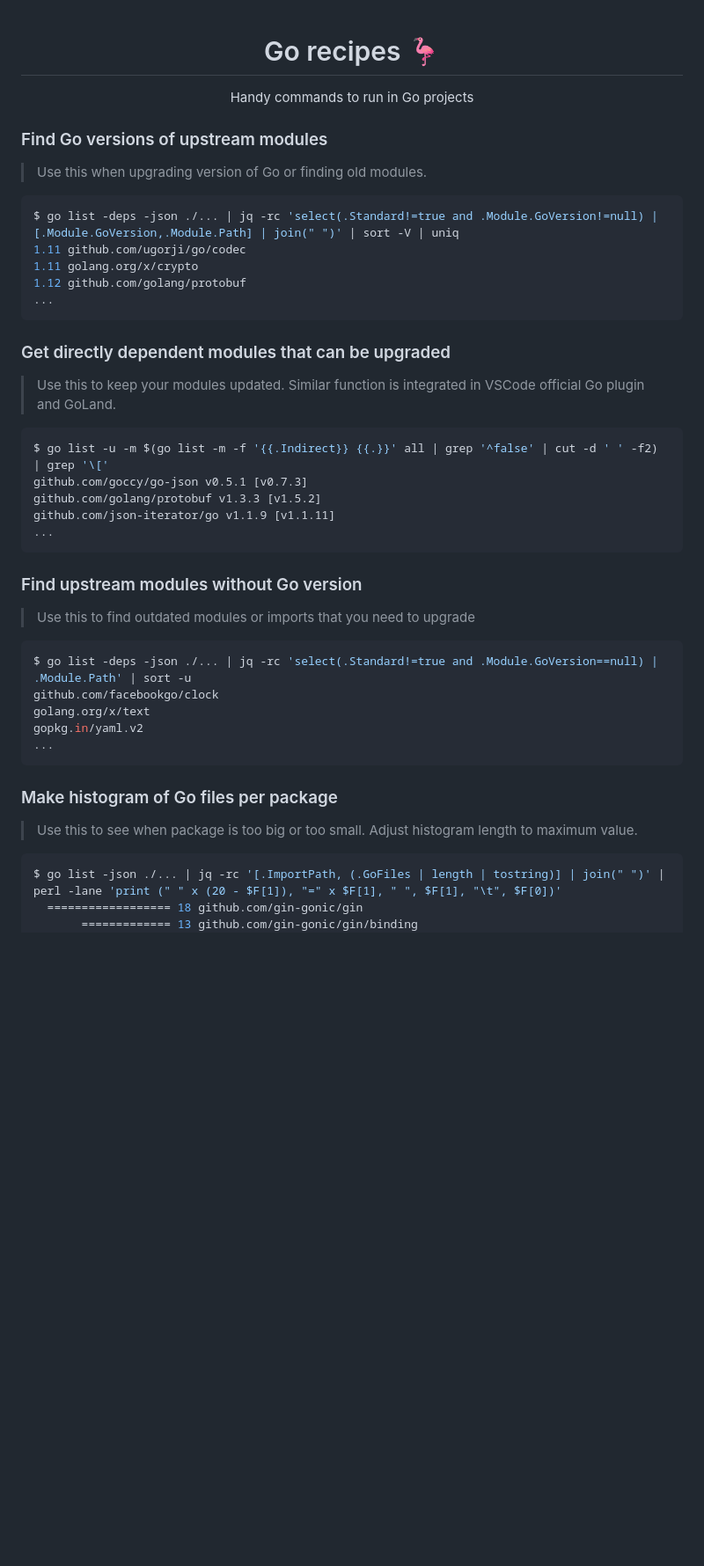
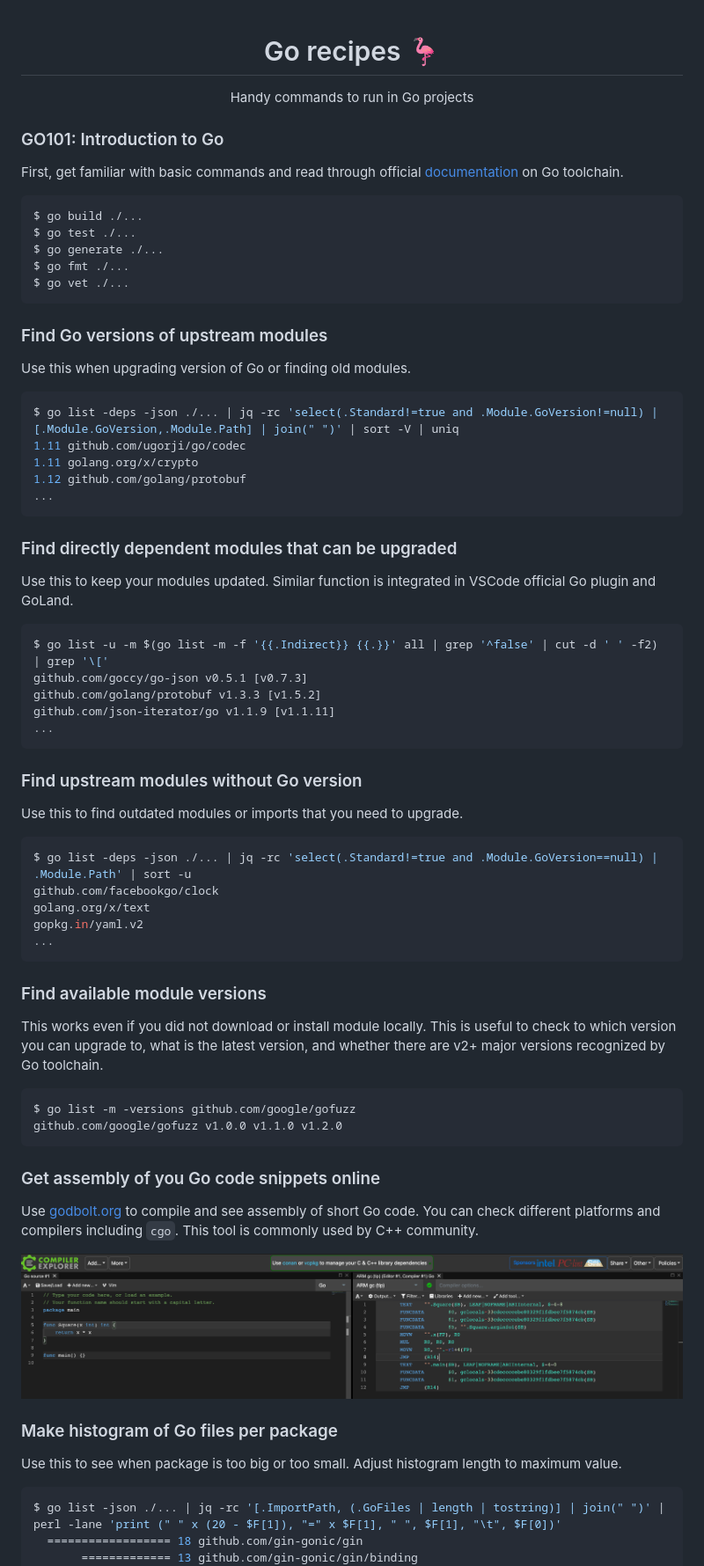
Before and after one commit to nikolaydubina/go-recipes, a Markdown page: README.md, the part around one of its changes. Shown at 88% size. GitHub-like rendering; pictures changed too: docs/godbolt.png (added); blank space fills up the shorter version.

Commit message:
Added commands, small style change (#22)
* style change

* added basic; added available modules

* added basics; markdown style change

* godbolt example; styling

* img

````diff
--- a/README.md
+++ b/README.md
@@ -1,9 +1,21 @@
 <h1 align="center">Go recipes 🦩 </h1>
 <p align="center">Handy commands to run in Go projects</p>
 
+### GO101: Introduction to Go
+
+First, get familiar with basic commands and read through official [documentation](https://golang.org/doc/cmd) on Go toolchain.
+
+```bash
+$ go build ./...
+$ go test ./...
+$ go generate ./...
+$ go fmt ./...
+$ go vet ./...
+```
+
 ### Find Go versions of upstream modules
 
-> Use this when upgrading version of Go or finding old modules.
+Use this when upgrading version of Go or finding old modules.
 
 ```bash
 $ go list -deps -json ./... | jq -rc 'select(.Standard!=true and .Module.GoVersion!=null) | [.Module.GoVersion,.Module.Path] | join(" ")' | sort -V | uniq
@@ -13,9 +25,10 @@ $ go list -deps -json ./... | jq -rc 'select(.Standard!=true and .Module.GoVersi
 ...
 ```
 
-### Get directly dependent modules that can be upgraded
+### Find directly dependent modules that can be upgraded
 
-> Use this to keep your modules updated. Similar function is integrated in VSCode official Go plugin and GoLand.
+Use this to keep your modules updated.
+Similar function is integrated in VSCode official Go plugin and GoLand.
 
 ```bash
 $ go list -u -m $(go list -m -f '{{.Indirect}} {{.}}' all | grep '^false' | cut -d ' ' -f2) | grep '\['
@@ -27,7 +40,7 @@ github.com/json-iterator/go v1.1.9 [v1.1.11]
 
 ### Find upstream modules without Go version
 
-> Use this to find outdated modules or imports that you need to upgrade
+Use this to find outdated modules or imports that you need to upgrade.
 
 ```bash
 $ go list -deps -json ./... | jq -rc 'select(.Standard!=true and .Module.GoVersion==null) | .Module.Path' | sort -u
@@ -37,9 +50,28 @@ gopkg.in/yaml.v2
 ...
 ```
 
+### Find available module versions
+
+This works even if you did not download or install module locally.
+This is useful to check to which version you can upgrade to, what is the latest version, and whether there are v2+ major versions recognized by Go toolchain.
+
+```bash
+$ go list -m -versions github.com/google/gofuzz
+github.com/google/gofuzz v1.0.0 v1.1.0 v1.2.0
+```
+
+### Get assembly of you Go code snippets online
+
+Use [godbolt.org](https://godbolt.org) to compile and see assembly of short Go code.
+You can check different platforms and compilers including `cgo`.
+This tool is commonly used by C++ community.
+
+![godbolt](./docs/godbolt.png)
+
 ### Make histogram of Go files per package
 
-> Use this to see when package is too big or too small. Adjust histogram length to maximum value.
+Use this to see when package is too big or too small.
+Adjust histogram length to maximum value.
 
 ```bash
 $ go list -json ./... | jq -rc '[.ImportPath, (.GoFiles | length | tostring)] | join(" ")' | perl -lane 'print (" " x (20 - $F[1]), "=" x $F[1], " ", $F[1], "\t", $F[0])'
````
Also changed, not shown: other parts of README.md (+6 -3 lines).
